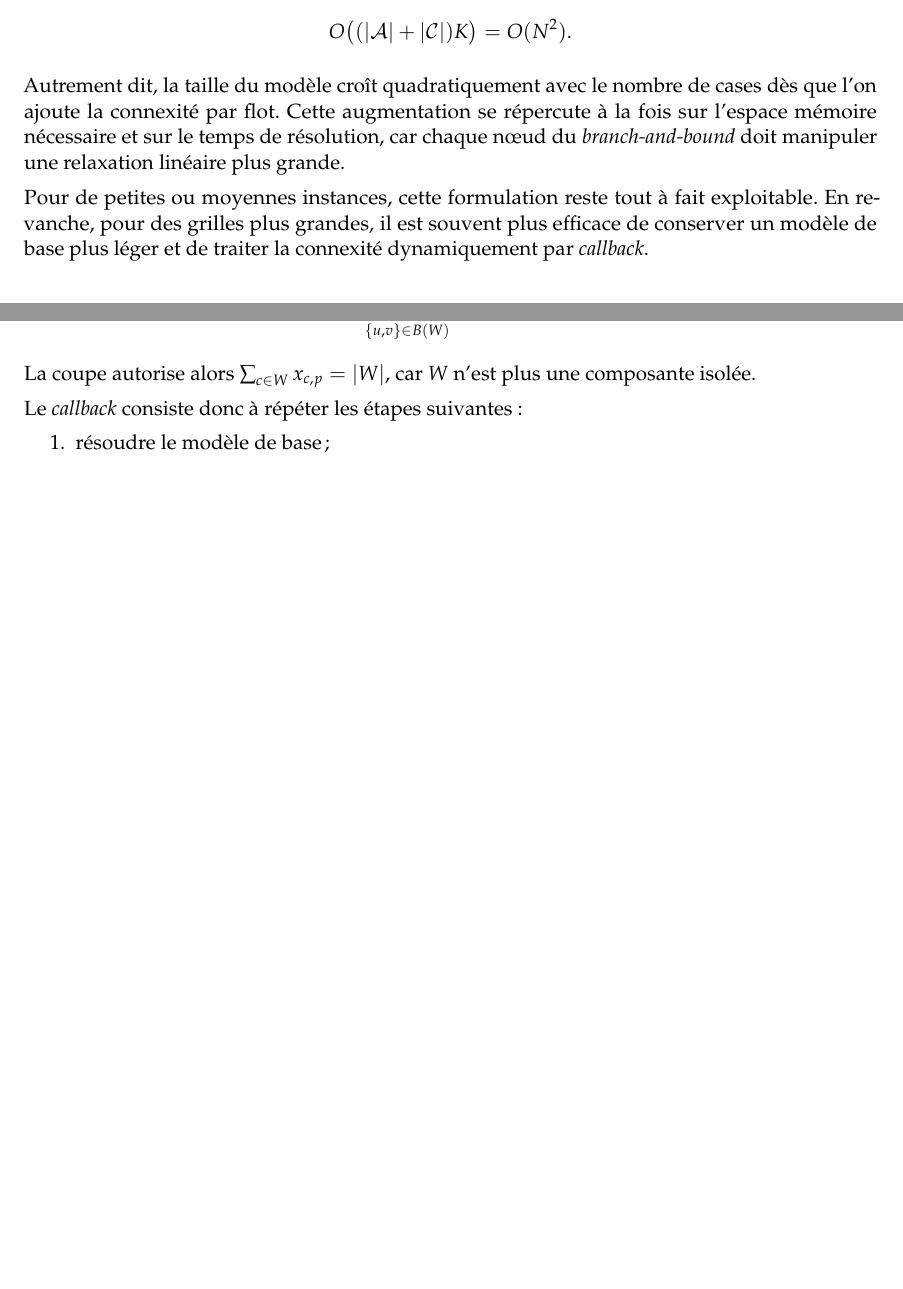
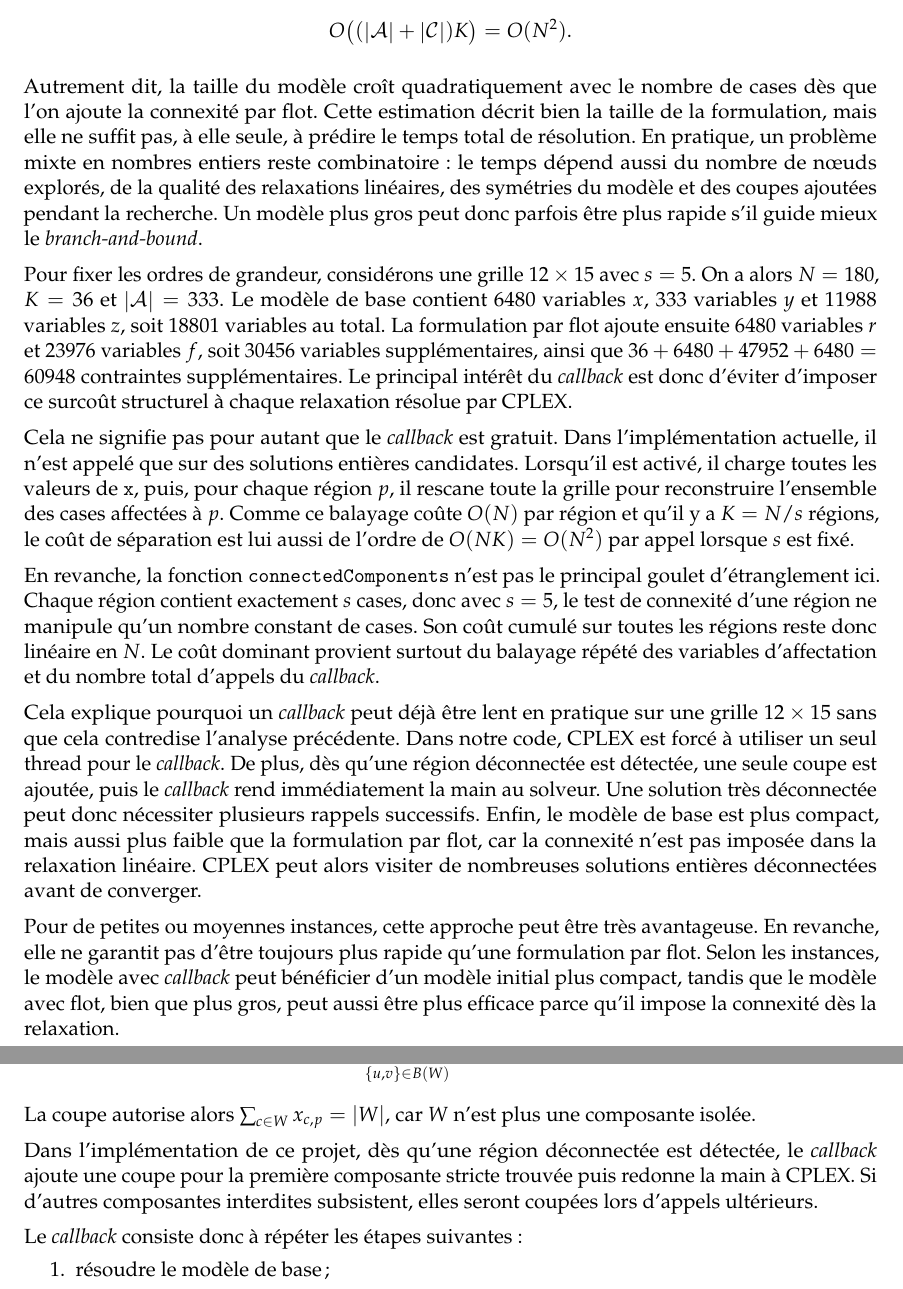
Before and after one commit to JavierTarazona06/edge-grid-puzzle-solvers-modeling, a LaTeX document (docs/rapport/rapport.tex, which reads docs/rapport/sections/palisade_model.tex): two parts of pages 19 and 20 of 20 before the commit and two parts of pages 19 and 20 of 21 after it, joined at a grey line, cut so that both start at the same text, the shorter picture padded with empty space. Compiled offline with pdfLaTeX.

Commit message:
Call back long time execution explanation

```diff
--- a/docs/rapport/sections/palisade_model.tex
+++ b/docs/rapport/sections/palisade_model.tex
@@ -353,9 +353,17 @@ Cette quantité est donc linéaire en \(nm\), c'est-à-dire en \(N\). Comme \(K
 O\big((\card{\mathcal{A}} + \card{\mathcal{C}})K\big) = O(N^2).
 \]
 
-Autrement dit, la taille du modèle croît quadratiquement avec le nombre de cases dès que l'on ajoute la connexité par flot. Cette augmentation se répercute à la fois sur l'espace mémoire nécessaire et sur le temps de résolution, car chaque n\oe ud du \textit{branch-and-bound} doit manipuler une relaxation linéaire plus grande.
+Autrement dit, la taille du modèle croît quadratiquement avec le nombre de cases dès que l'on ajoute la connexité par flot. Cette estimation décrit bien la taille de la formulation, mais elle ne suffit pas, à elle seule, à prédire le temps total de résolution. En pratique, un problème mixte en nombres entiers reste combinatoire : le temps dépend aussi du nombre de n\oe uds explorés, de la qualité des relaxations linéaires, des symétries du modèle et des coupes ajoutées pendant la recherche. Un modèle plus gros peut donc parfois être plus rapide s'il guide mieux le \textit{branch-and-bound}.
 
-Pour de petites ou moyennes instances, cette formulation reste tout à fait exploitable. En revanche, pour des grilles plus grandes, il est souvent plus efficace de conserver un modèle de base plus léger et de traiter la connexité dynamiquement par \textit{callback}.
+Pour fixer les ordres de grandeur, considérons une grille \(12 \times 15\) avec \(s = 5\). On a alors \(N = 180\), \(K = 36\) et \(\card{\mathcal{A}} = 333\). Le modèle de base contient \(6480\) variables \(x\), \(333\) variables \(y\) et \(11988\) variables \(z\), soit \(18801\) variables au total. La formulation par flot ajoute ensuite \(6480\) variables \(r\) et \(23976\) variables \(f\), soit \(30456\) variables supplémentaires, ainsi que \(36 + 6480 + 47952 + 6480 = 60948\) contraintes supplémentaires. Le principal intérêt du \textit{callback} est donc d'éviter d'imposer ce surcoût structurel à chaque relaxation résolue par CPLEX.
+
+Cela ne signifie pas pour autant que le \textit{callback} est gratuit. Dans l'implémentation actuelle, il n'est appelé que sur des solutions entières candidates. Lorsqu'il est activé, il charge toutes les valeurs de \texttt{x}, puis, pour chaque région \(p\), il rescane toute la grille pour reconstruire l'ensemble des cases affectées à \(p\). Comme ce balayage coûte \(O(N)\) par région et qu'il y a \(K = N/s\) régions, le coût de séparation est lui aussi de l'ordre de \(O(NK) = O(N^2)\) par appel lorsque \(s\) est fixé.
+
+En revanche, la fonction \texttt{connectedComponents} n'est pas le principal goulet d'étranglement ici. Chaque région contient exactement \(s\) cases, donc avec \(s = 5\), le test de connexité d'une région ne manipule qu'un nombre constant de cases. Son coût cumulé sur toutes les régions reste donc linéaire en \(N\). Le coût dominant provient surtout du balayage répété des variables d'affectation et du nombre total d'appels du \textit{callback}.
+
+Cela explique pourquoi un \textit{callback} peut déjà être lent en pratique sur une grille \(12 \times 15\) sans que cela contredise l'analyse précédente. Dans notre code, CPLEX est forcé à utiliser un seul thread pour le \textit{callback}. De plus, dès qu'une région déconnectée est détectée, une seule coupe est ajoutée, puis le \textit{callback} rend immédiatement la main au solveur. Une solution très déconnectée peut donc nécessiter plusieurs rappels successifs. Enfin, le modèle de base est plus compact, mais aussi plus faible que la formulation par flot, car la connexité n'est pas imposée dans la relaxation linéaire. CPLEX peut alors visiter de nombreuses solutions entières déconnectées avant de converger.
+
+Pour de petites ou moyennes instances, cette approche peut être très avantageuse. En revanche, elle ne garantit pas d'être toujours plus rapide qu'une formulation par flot. Selon les instances, le modèle avec \textit{callback} peut bénéficier d'un modèle initial plus compact, tandis que le modèle avec flot, bien que plus gros, peut aussi être plus efficace parce qu'il impose la connexité dès la relaxation.
 
 \subsubsection{Principe du callback}
 
@@ -400,6 +408,8 @@ En revanche, si au moins une paire du bord relie \(W\) à une autre case de la m
 La coupe autorise alors \(\sum_{c \in W} x_{c,p} = \card{W}\), car \(W\) n'est plus une composante isolée.
 
 
+Dans l'implémentation de ce projet, dès qu'une région déconnectée est détectée, le \textit{callback} ajoute une coupe pour la première composante stricte trouvée puis redonne la main à CPLEX. Si d'autres composantes interdites subsistent, elles seront coupées lors d'appels ultérieurs.
+
 Le \textit{callback} consiste donc à répéter les étapes suivantes :
 \begin{enumerate}
     \item résoudre le modèle de base ;
```
Also changed, not shown: palisade/data/instanceTest1.txt (added, +6 -0 lines), docs/rapport/sections/palisade_model.tex (2 more changed lines).
